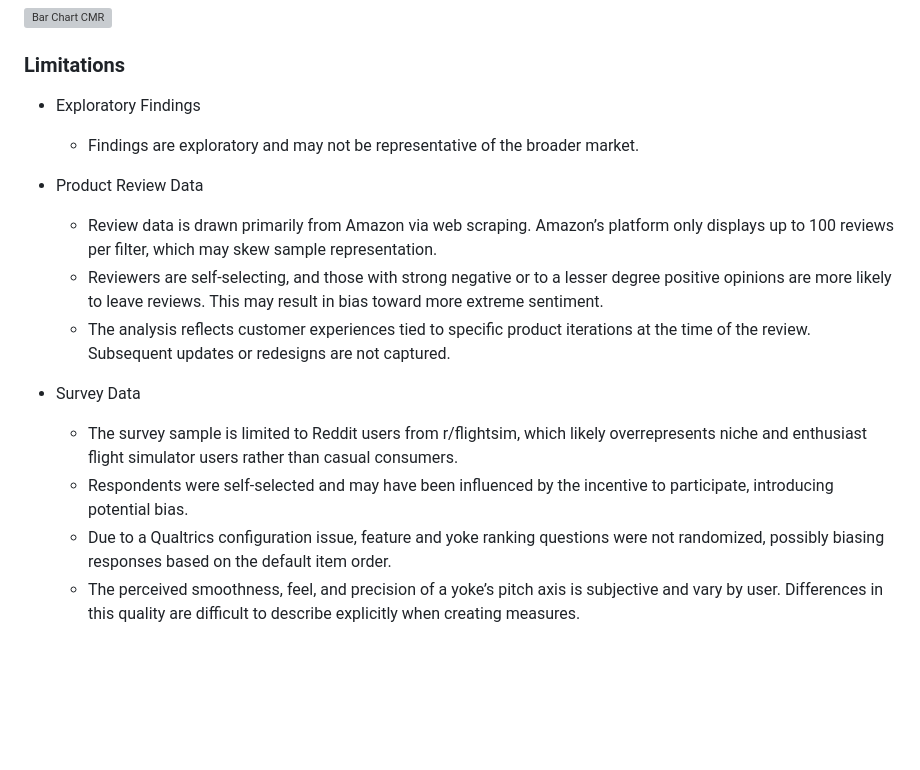
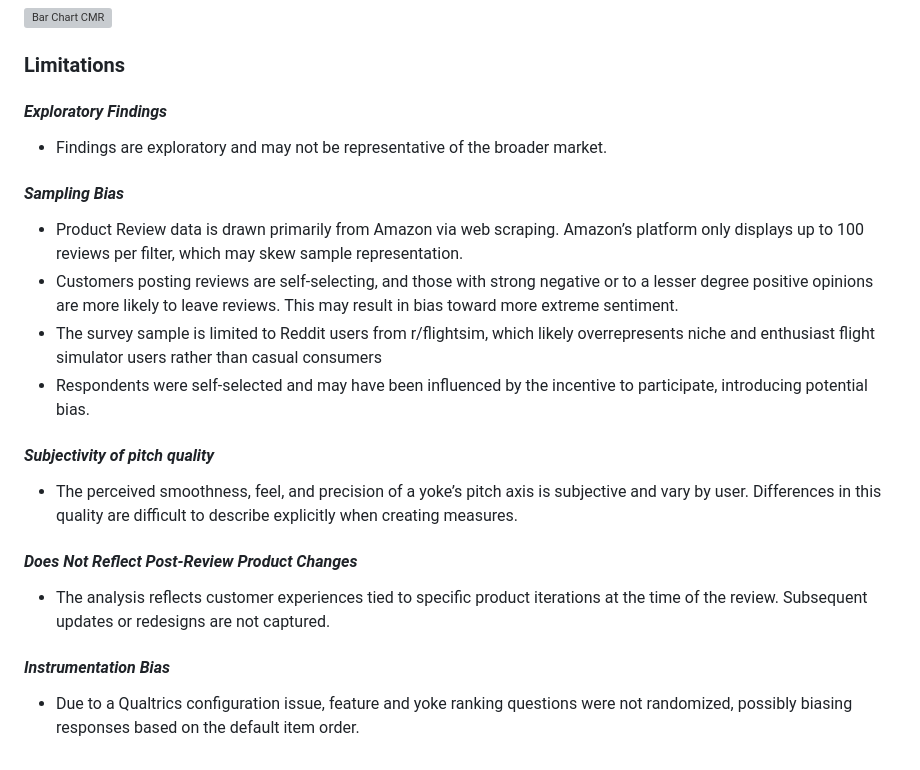
Before and after one commit to sufiyan-syed0921/market-validation-fsy, a Markdown page: README.md, the part around one of its changes. GitHub-like rendering; blank space fills up the shorter version; grey boxes are pictures that could not be loaded.

```diff
--- a/README.md
+++ b/README.md
@@ -73,16 +78,20 @@ For more detailed information on the analysis plan and data processing, please r
 
 ### Limitations
 
-- Exploratory Findings
+#### *Exploratory Findings*
   - Findings are exploratory and may not be representative of the broader market.
 
-- Product Review Data
-  - Review data is drawn primarily from Amazon via web scraping. Amazon’s platform only displays up to 100 reviews per filter, which may skew sample representation.
-  - Reviewers are self-selecting, and those with strong negative or to a lesser degree positive opinions are more likely to leave reviews. This may result in bias toward more extreme sentiment.
+#### *Sampling Bias*
+  - Product Review data is drawn primarily from Amazon via web scraping. Amazon’s platform only displays up to 100 reviews per filter, which may skew sample representation.
+  - Customers posting reviews are self-selecting, and those with strong negative or to a lesser degree positive opinions are more likely to leave reviews. This may result in bias toward more extreme sentiment.
+  - The survey sample is limited to Reddit users from r/flightsim, which likely overrepresents niche and enthusiast flight simulator users rather than casual consumers
+  - Respondents were self-selected and may have been influenced by the incentive to participate, introducing potential bias.
+
+#### *Subjectivity of pitch quality*
+  - The perceived smoothness, feel, and precision of a yoke’s pitch axis is subjective and vary by user. Differences in this quality are difficult to describe explicitly when creating measures.
+
+#### *Does Not Reflect Post-Review Product Changes*
   - The analysis reflects customer experiences tied to specific product iterations at the time of the review. Subsequent updates or redesigns are not captured.
 
-- Survey Data
-  - The survey sample is limited to Reddit users from r/flightsim, which likely overrepresents niche and enthusiast flight simulator users rather than casual consumers.
-  - Respondents were self-selected and may have been influenced by the incentive to participate, introducing potential bias.
+#### *Instrumentation Bias*
   - Due to a Qualtrics configuration issue, feature and yoke ranking questions were not randomized, possibly biasing responses based on the default item order.
-  - The perceived smoothness, feel, and precision of a yoke’s pitch axis is subjective and vary by user. Differences in this quality are difficult to describe explicitly when creating measures.
```
Also changed, not shown: other parts of README.md (+5 -0 lines).
